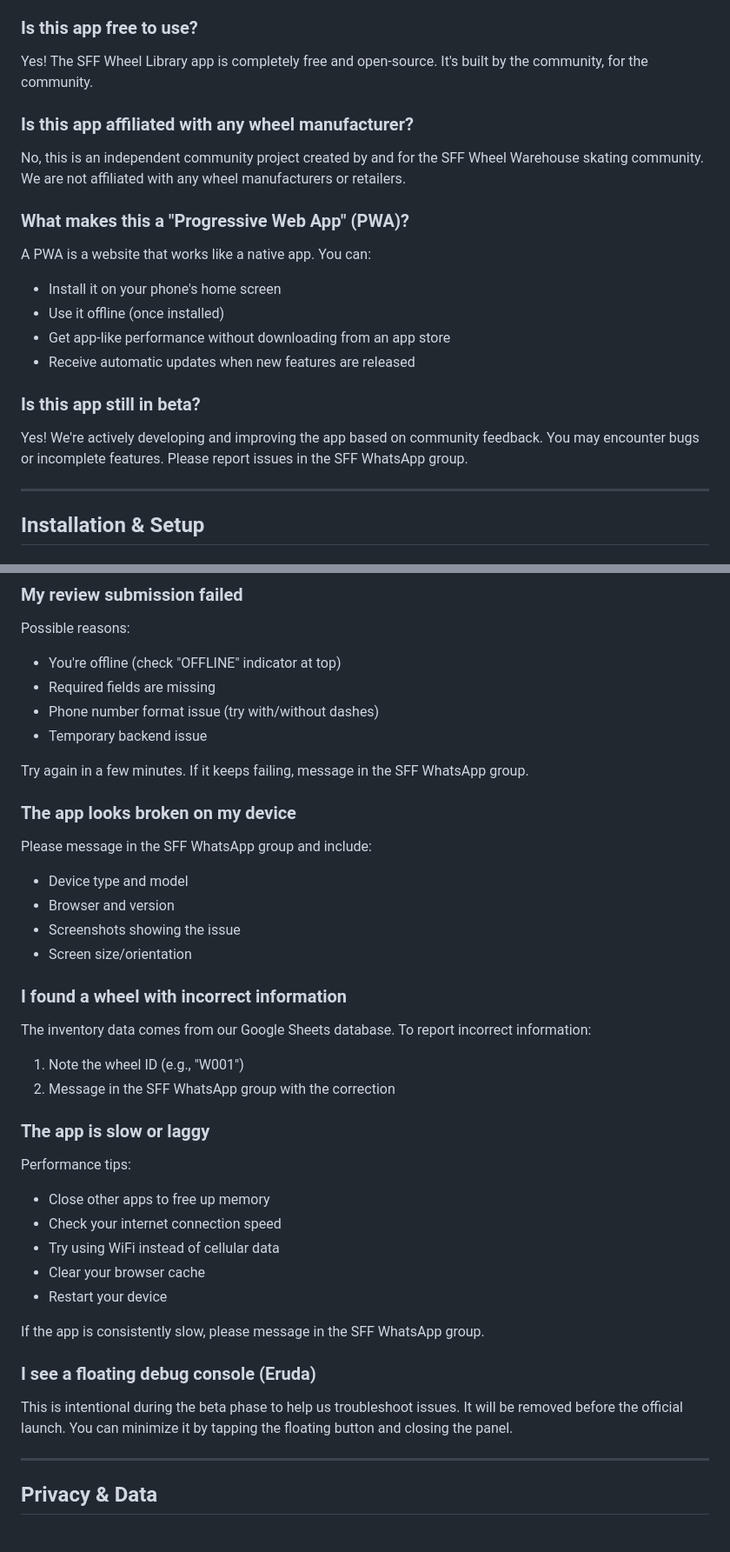
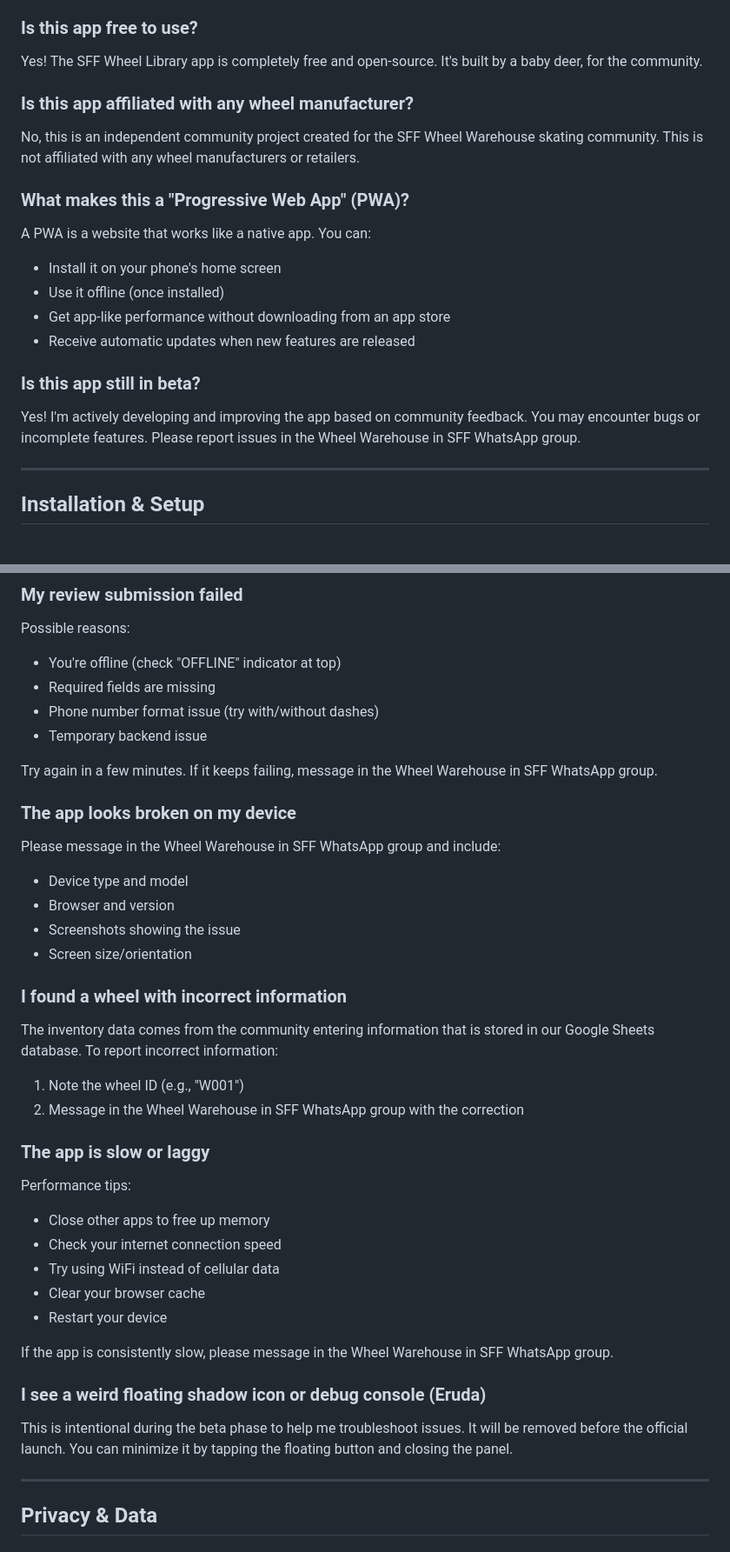
Before and after one commit to PeachPaulison/SFF_Wheel_Library, a Markdown page: FAQ.md, 2 parts joined by grey strips. Shown at 87% size. Drawn GitHub-style.

```diff
--- a/FAQ.md
+++ b/FAQ.md
@@ -20,11 +20,11 @@ SFF Wheel Library is a Progressive Web App (PWA) designed for the SFF Wheel Ware
 
 ### Is this app free to use?
 
-Yes! The SFF Wheel Library app is completely free and open-source. It's built by the community, for the community.
+Yes! The SFF Wheel Library app is completely free and open-source. It's built by a baby deer, for the community.
 
 ### Is this app affiliated with any wheel manufacturer?
 
-No, this is an independent community project created by and for the SFF Wheel Warehouse skating community. We are not affiliated with any wheel manufacturers or retailers.
+No, this is an independent community project created for the SFF Wheel Warehouse skating community. This is not affiliated with any wheel manufacturers or retailers.
 
 ### What makes this a "Progressive Web App" (PWA)?
 
@@ -36,7 +36,7 @@ A PWA is a website that works like a native app. You can:
 
 ### Is this app still in beta?
 
-Yes! We're actively developing and improving the app based on community feedback. You may encounter bugs or incomplete features. Please report issues in the SFF WhatsApp group.
+Yes! I'm actively developing and improving the app based on community feedback. You may encounter bugs or incomplete features. Please report issues in the Wheel Warehouse in SFF WhatsApp group.
 
 ---
 
@@ -280,11 +280,11 @@ Possible reasons:
 - Phone number format issue (try with/without dashes)
 - Temporary backend issue
 
-Try again in a few minutes. If it keeps failing, message in the SFF WhatsApp group.
+Try again in a few minutes. If it keeps failing, message in the Wheel Warehouse in SFF WhatsApp group.
 
 ### The app looks broken on my device
 
-Please message in the SFF WhatsApp group and include:
+Please message in the Wheel Warehouse in SFF WhatsApp group and include:
 - Device type and model
 - Browser and version
 - Screenshots showing the issue
@@ -292,9 +292,9 @@ Please message in the SFF WhatsApp group and include:
 
 ### I found a wheel with incorrect information
 
-The inventory data comes from our Google Sheets database. To report incorrect information:
+The inventory data comes from the community entering information that is stored in our Google Sheets database. To report incorrect information:
 1. Note the wheel ID (e.g., "W001")
-2. Message in the SFF WhatsApp group with the correction
+2. Message in the Wheel Warehouse in SFF WhatsApp group with the correction
 
 ### The app is slow or laggy
 
@@ -305,11 +305,11 @@ Performance tips:
 - Clear your browser cache
 - Restart your device
 
-If the app is consistently slow, please message in the SFF WhatsApp group.
+If the app is consistently slow, please message in the Wheel Warehouse in SFF WhatsApp group.
 
-### I see a floating debug console (Eruda)
+### I see a weird floating shadow icon or debug console (Eruda)
 
-This is intentional during the beta phase to help us troubleshoot issues. It will be removed before the official launch. You can minimize it by tapping the floating button and closing the panel.
+This is intentional during the beta phase to help me troubleshoot issues. It will be removed before the official launch. You can minimize it by tapping the floating button and closing the panel.
 
 ---
 
```
Also changed, not shown: other parts of FAQ.md (+17 -21 lines).
